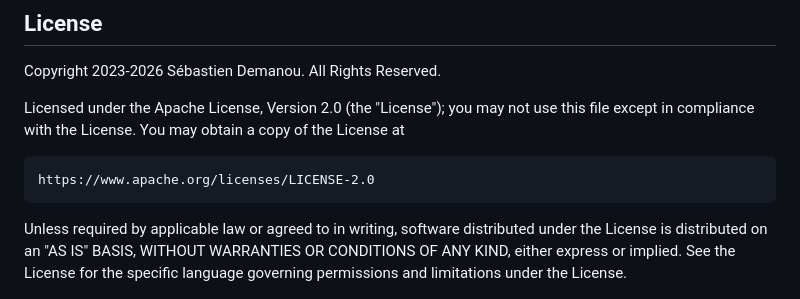
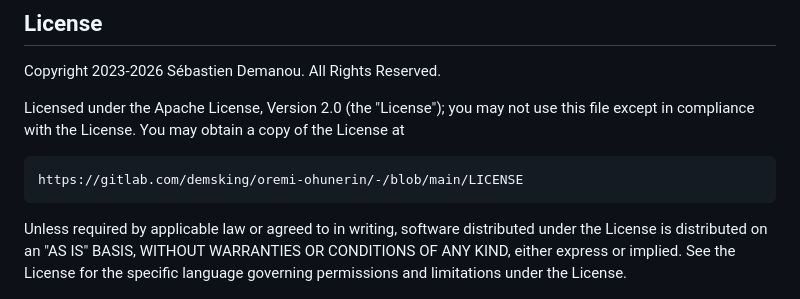
Before and after one commit to demsking/oremi-ohunerin, a Markdown page: DOCUMENTATION.md, the part around the change. Rendered like a GitHub page.

```diff
--- a/DOCUMENTATION.md
+++ b/DOCUMENTATION.md
@@ -292,7 +292,7 @@ Licensed under the Apache License, Version 2.0 (the "License");
 you may not use this file except in compliance with the License.
 You may obtain a copy of the License at
 
-    https://www.apache.org/licenses/LICENSE-2.0
+    https://gitlab.com/demsking/oremi-ohunerin/-/blob/main/LICENSE
 
 Unless required by applicable law or agreed to in writing, software
 distributed under the License is distributed on an "AS IS" BASIS,
```
